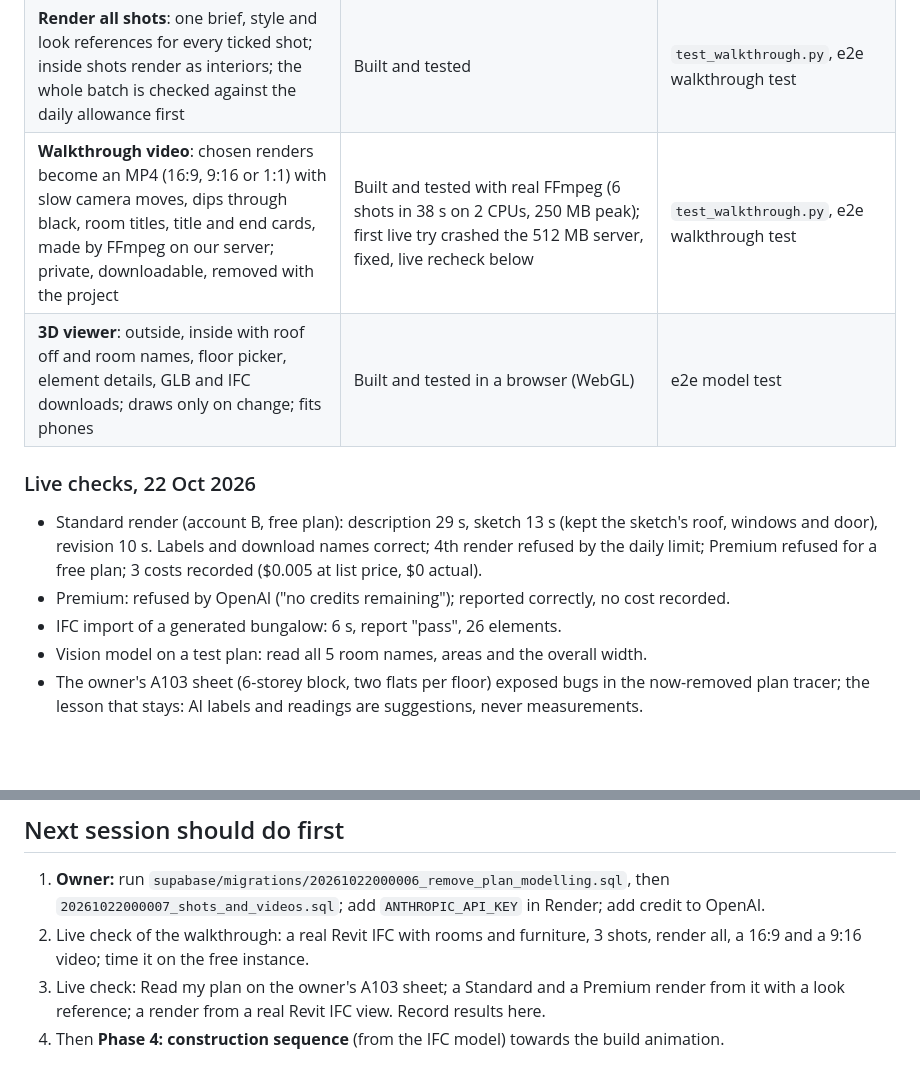
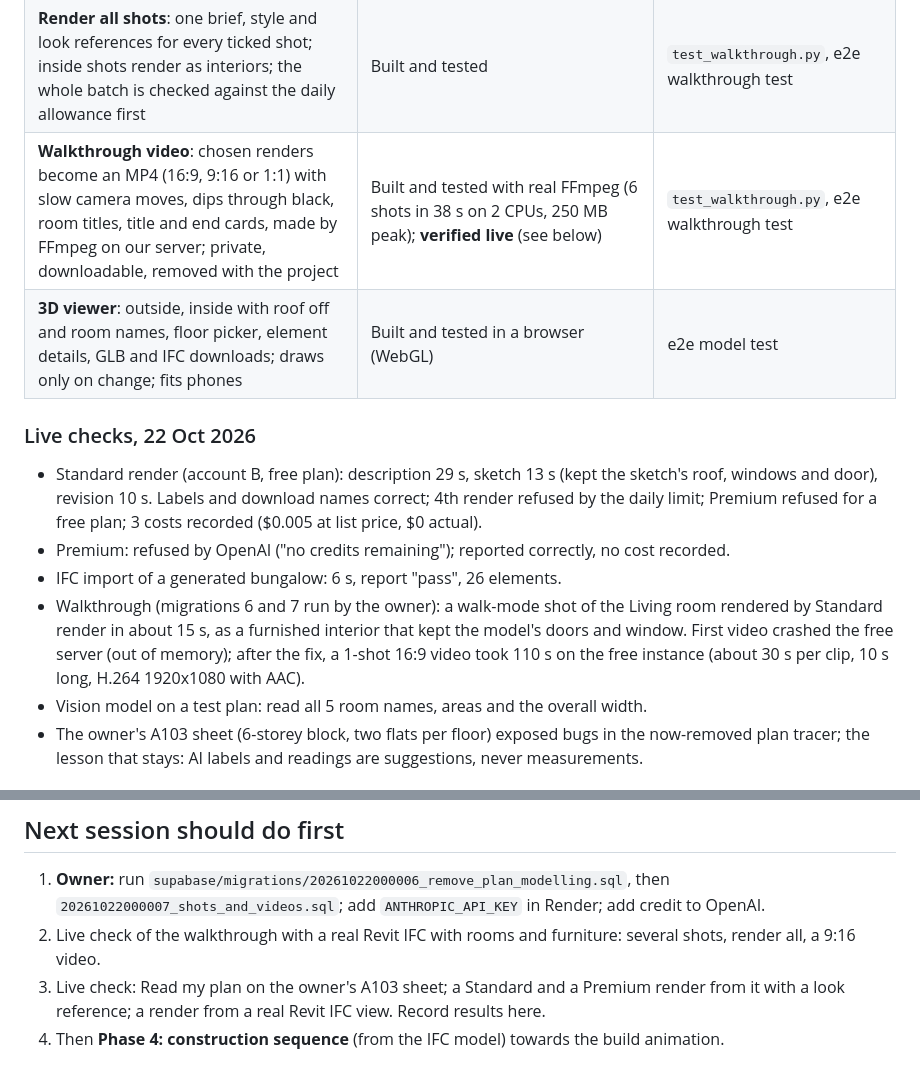
Before and after one commit to ollicrealestate-web/ollicstudio, a Markdown page: docs/STATUS.md, 2 parts joined by grey strips. Rendered like a GitHub page; blank space fills up the shorter version.

Commit message:
Status: walkthrough verified live
Co-Authored-By: Claude Opus 5.5 <noreply@anthropic.com>
Claude-Session: https://claude.ai/code/session_01DEcCQsbmExFn2yXKD9a3Lw

```diff
--- a/docs/STATUS.md
+++ b/docs/STATUS.md
@@ -28,13 +28,14 @@ Last updated: 22 October 2026, session 2 (walkthrough added).
 | **IFC import**: IFC2X3, IFC4, IFC4X3; report (schema, units, storeys, GlobalIds, counts, honest MEP note, geometry, size, georeferencing); GLB with one node per element named by GlobalId; components table | **Verified live** (generated IFC, 6 s) | `test_bim.py` |
 | **Walk through**: room list from the model's rooms, eye-height camera, drag to look, keys or on-screen arrows to move; **Save shot** keeps the view and camera | Built and tested in a browser (WebGL) | e2e walkthrough test |
 | **Render all shots**: one brief, style and look references for every ticked shot; inside shots render as interiors; the whole batch is checked against the daily allowance first | Built and tested | `test_walkthrough.py`, e2e walkthrough test |
-| **Walkthrough video**: chosen renders become an MP4 (16:9, 9:16 or 1:1) with slow camera moves, dips through black, room titles, title and end cards, made by FFmpeg on our server; private, downloadable, removed with the project | Built and tested with real FFmpeg (6 shots in 38 s on 2 CPUs, 250 MB peak); first live try crashed the 512 MB server, fixed, live recheck below | `test_walkthrough.py`, e2e walkthrough test |
+| **Walkthrough video**: chosen renders become an MP4 (16:9, 9:16 or 1:1) with slow camera moves, dips through black, room titles, title and end cards, made by FFmpeg on our server; private, downloadable, removed with the project | Built and tested with real FFmpeg (6 shots in 38 s on 2 CPUs, 250 MB peak); **verified live** (see below) | `test_walkthrough.py`, e2e walkthrough test |
 | **3D viewer**: outside, inside with roof off and room names, floor picker, element details, GLB and IFC downloads; draws only on change; fits phones | Built and tested in a browser (WebGL) | e2e model test |
 
 ### Live checks, 22 Oct 2026
 - Standard render (account B, free plan): description 29 s, sketch 13 s (kept the sketch's roof, windows and door), revision 10 s. Labels and download names correct; 4th render refused by the daily limit; Premium refused for a free plan; 3 costs recorded ($0.005 at list price, $0 actual).
 - Premium: refused by OpenAI ("no credits remaining"); reported correctly, no cost recorded.
 - IFC import of a generated bungalow: 6 s, report "pass", 26 elements.
+- Walkthrough (migrations 6 and 7 run by the owner): a walk-mode shot of the Living room rendered by Standard render in about 15 s, as a furnished interior that kept the model's doors and window. First video crashed the free server (out of memory); after the fix, a 1-shot 16:9 video took 110 s on the free instance (about 30 s per clip, 10 s long, H.264 1920x1080 with AAC).
 - Vision model on a test plan: read all 5 room names, areas and the overall width.
 - The owner's A103 sheet (6-storey block, two flats per floor) exposed bugs in the now-removed plan tracer; the lesson that stays: AI labels and readings are suggestions, never measurements.
 
@@ -62,6 +63,6 @@ Last updated: 22 October 2026, session 2 (walkthrough added).
 ## Next session should do first
 
 1. **Owner:** run `supabase/migrations/20261022000006_remove_plan_modelling.sql`, then `20261022000007_shots_and_videos.sql`; add `ANTHROPIC_API_KEY` in Render; add credit to OpenAI.
-2. Live check of the walkthrough: a real Revit IFC with rooms and furniture, 3 shots, render all, a 16:9 and a 9:16 video; time it on the free instance.
+2. Live check of the walkthrough with a real Revit IFC with rooms and furniture: several shots, render all, a 9:16 video.
 3. Live check: Read my plan on the owner's A103 sheet; a Standard and a Premium render from it with a look reference; a render from a real Revit IFC view. Record results here.
 4. Then **Phase 4: construction sequence** (from the IFC model) towards the build animation.
```
